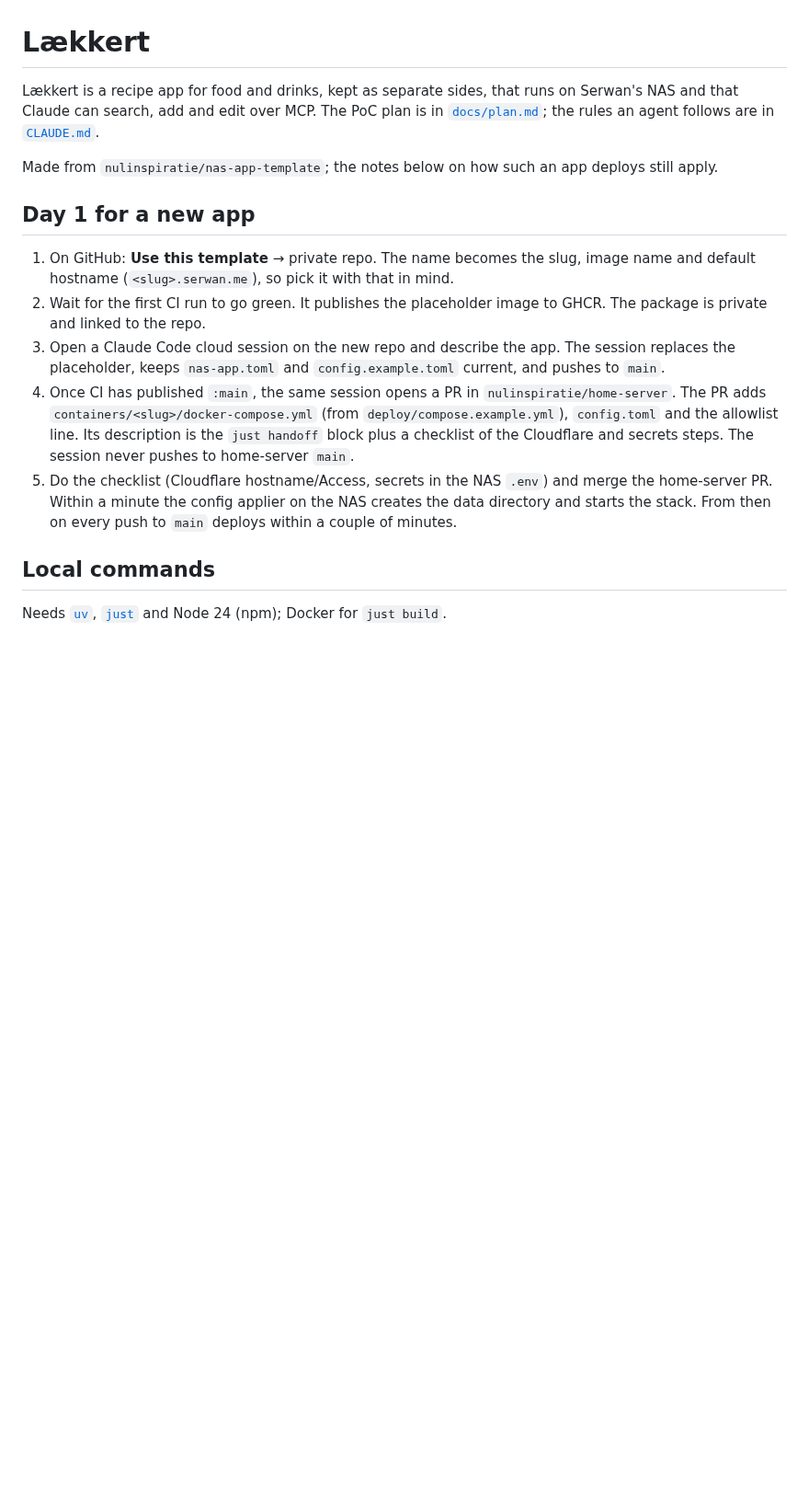
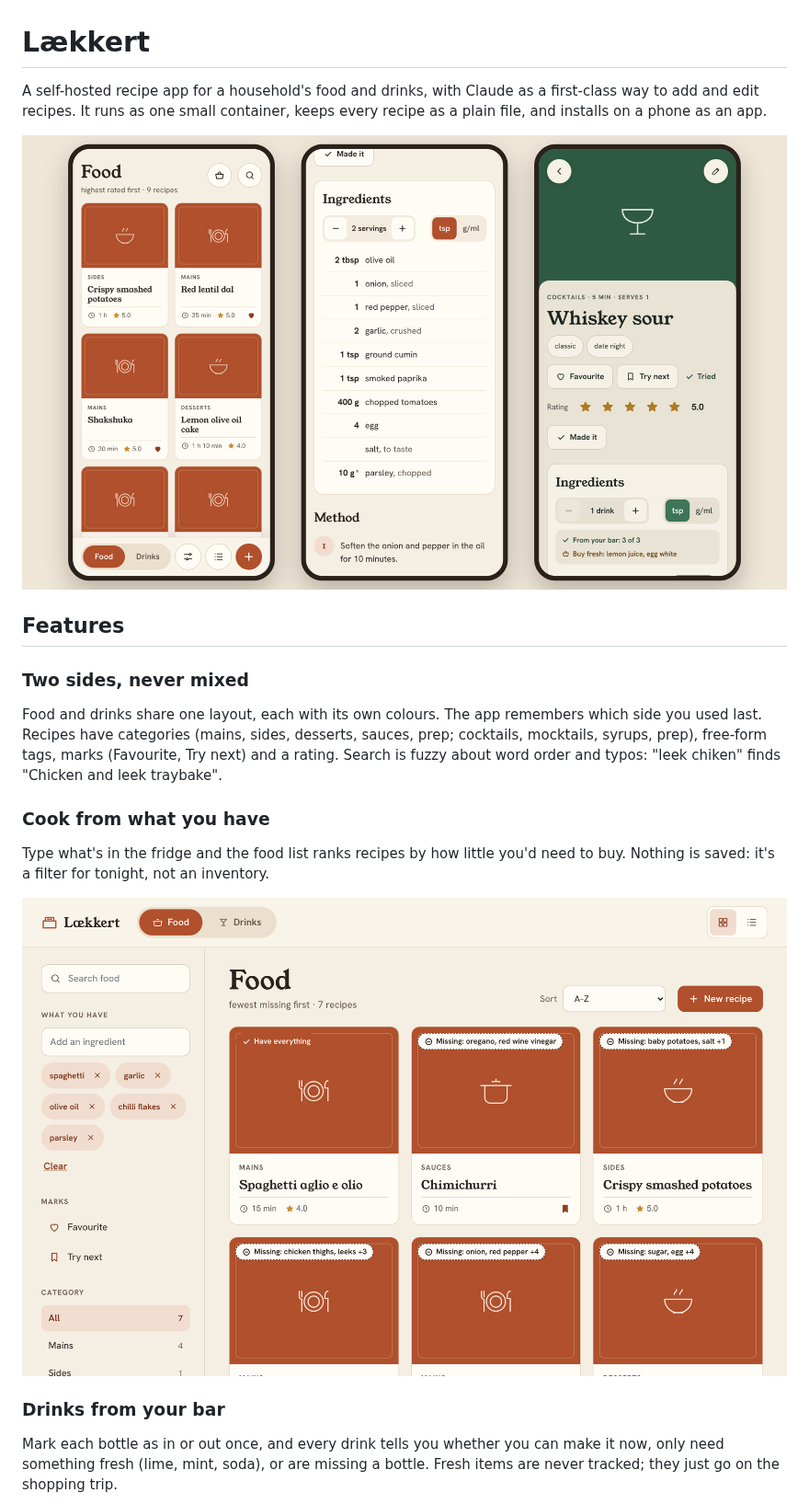
Before and after one commit to nulinspiratie/laekkert, a Markdown page: README.md, the part around one of its changes. Shown at 92% size. GitHub-like rendering; pictures changed too: docs/screenshots/food.png (added), docs/screenshots/phone.png (added); blank space fills up the shorter version.

```diff
--- a/README.md
+++ b/README.md
@@ -1,32 +1,32 @@
 # Lækkert
 
-Lækkert is a recipe app for food and drinks, kept as separate sides, that runs on Serwan's
-NAS and that Claude can search, add and edit over MCP. The PoC plan is in
-[`docs/plan.md`](docs/plan.md); the rules an agent follows are in [`CLAUDE.md`](CLAUDE.md).
+A self-hosted recipe app for a household's food and drinks, with Claude as a first-class way
+to add and edit recipes. It runs as one small container, keeps every recipe as a plain file,
+and installs on a phone as an app.
 
-Made from `nulinspiratie/nas-app-template`; the notes below on how such an app deploys
-still apply.
+![Lækkert on a phone: the food list, a recipe's ingredients with the servings stepper, and a
+cocktail with what the bar has](docs/screenshots/phone.png)
 
-## Day 1 for a new app
+## Features
 
-1. On GitHub: **Use this template** → private repo. The name becomes the slug, image name
-   and default hostname (`<slug>.serwan.me`), so pick it with that in mind.
-2. Wait for the first CI run to go green. It publishes the placeholder image to GHCR. The
-   package is private and linked to the repo.
-3. Open a Claude Code cloud session on the new repo and describe the app. The session
-   replaces the placeholder, keeps `nas-app.toml` and `config.example.toml` current, and
-   pushes to `main`.
-4. Once CI has published `:main`, the same session opens a PR in
-   `nulinspiratie/home-server`. The PR adds `containers/<slug>/docker-compose.yml` (from
-   `deploy/compose.example.yml`), `config.toml` and the allowlist line. Its description is
-   the `just handoff` block plus a checklist of the Cloudflare and secrets steps. The
-   session never pushes to home-server `main`.
-5. Do the checklist (Cloudflare hostname/Access, secrets in the NAS `.env`) and merge the
-   home-server PR. Within a minute the config applier on the NAS creates the data
-   directory and starts the stack. From then on every push to `main` deploys within a
-   couple of minutes.
+### Two sides, never mixed
 
-## Local commands
+Food and drinks share one layout, each with its own colours. The app remembers which side you
+used last. Recipes have categories (mains, sides, desserts, sauces, prep; cocktails, mocktails,
+syrups, prep), free-form tags, marks (Favourite, Try next) and a rating. Search is fuzzy about
+word order and typos: "leek chiken" finds "Chicken and leek traybake".
 
-Needs [`uv`](https://docs.astral.sh/uv/), [`just`](https://just.systems/) and Node 24 (npm);
-Docker for `just build`.
+### Cook from what you have
+
+Type what's in the fridge and the food list ranks recipes by how little you'd need to buy.
+Nothing is saved: it's a filter for tonight, not an inventory.
+
+![The food list filtered by spaghetti, garlic, olive oil, chilli flakes and parsley: Spaghetti
+aglio e olio has everything, the rest show what's missing](docs/screenshots/food.png)
+
+### Drinks from your bar
+
+Mark each bottle as in or out once, and every drink tells you whether you can make it now,
+only need something fresh (lime, mint, soda), or are missing a bottle. Fresh items are never
+tracked; they just go on the shopping trip.
+
```
Also changed, not shown: other parts of README.md (+112 -15 lines), docs/deploying.md (added, +37 -0 lines), docs/screenshots/bar.png (added), docs/screenshots/drinks.png (added), docs/screenshots/history.png (added).
